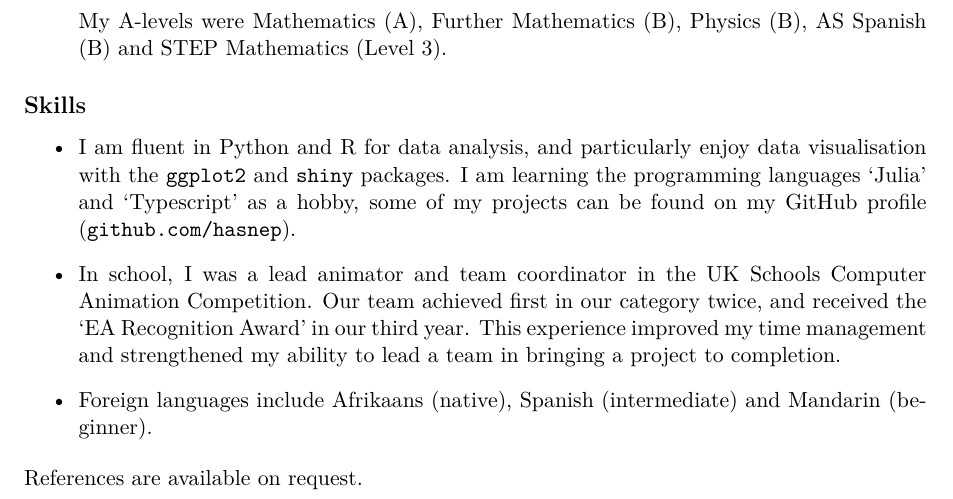
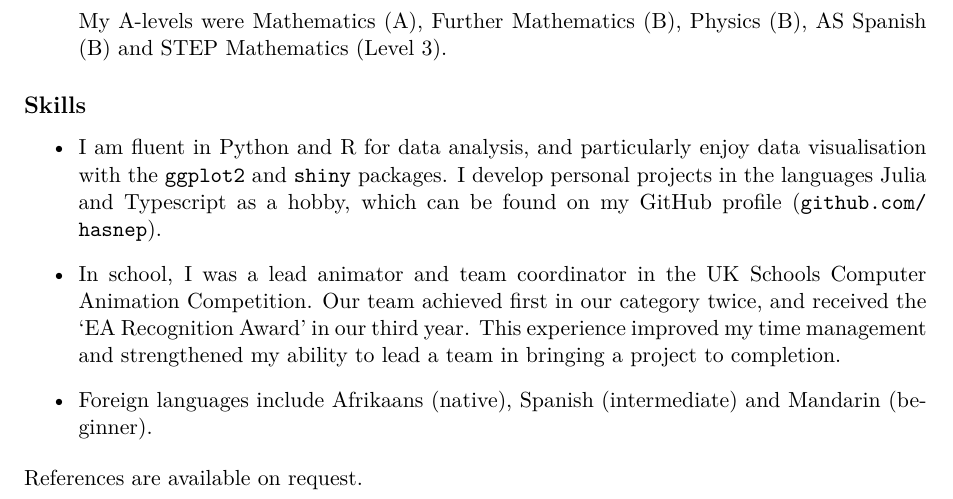
Before and after one commit to Hasnep/cv, a LaTeX CV (cv-johannes-smit.tex): part of page 2 of 2, cut so that both start at the same text. Compiled offline with XeLaTeX.

Commit message:
Reword personal projects

```diff
--- a/cv-johannes-smit.tex
+++ b/cv-johannes-smit.tex
@@ -95,7 +95,7 @@ Since joining Amey Strategic Consulting, I have been an analyst in a variety of
 
 \begin{itemize}
 	\item I am fluent in Python and R for data analysis, and particularly enjoy data visualisation with the \texttt{ggplot2} and \texttt{shiny} packages.
-	I am learning the programming languages \enquote{Julia} and \enquote{Typescript} as a hobby, some of my projects can be found on my GitHub profile (\href{https://github.com/hasnep/}{\nolinkurl{github.com/hasnep}}).
+	I develop personal projects in the languages Julia and Typescript as a hobby, which can be found on my GitHub profile (\href{https://github.com/hasnep/}{\nolinkurl{github.com/hasnep}}).
 
 	\item In school, I was a lead animator and team coordinator in the UK Schools Computer Animation Competition.
 	Our team achieved first in our category twice, and received the \enquote{EA Recognition Award} in our third year.
```
